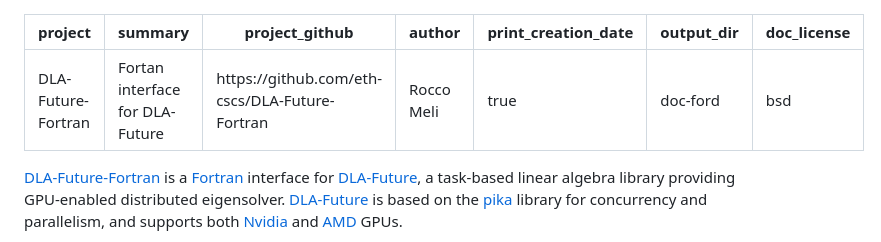
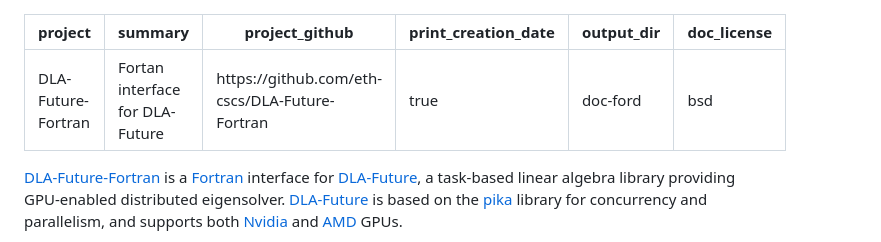
Before and after one commit to eth-cscs/DLA-Future-Fortran, a Markdown page: DLA-Future-Fortran.md, the part around the change. Drawn GitHub-style.

Commit message:
remove author

```diff
--- a/DLA-Future-Fortran.md
+++ b/DLA-Future-Fortran.md
@@ -2,7 +2,6 @@
 project: DLA-Future-Fortran
 summary: Fortan interface for DLA-Future
 project_github: https://github.com/eth-cscs/DLA-Future-Fortran
-author: Rocco Meli
 print_creation_date: true
 output_dir: doc-ford
 doc_license: bsd
```
